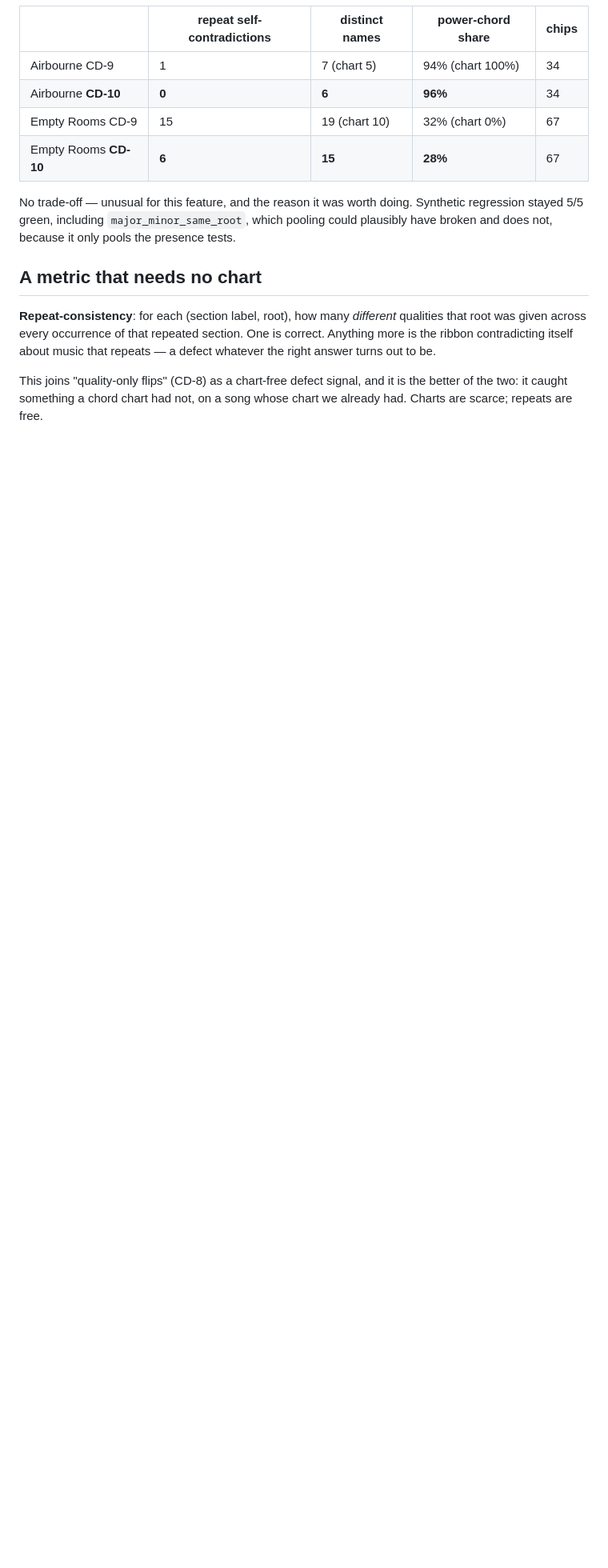
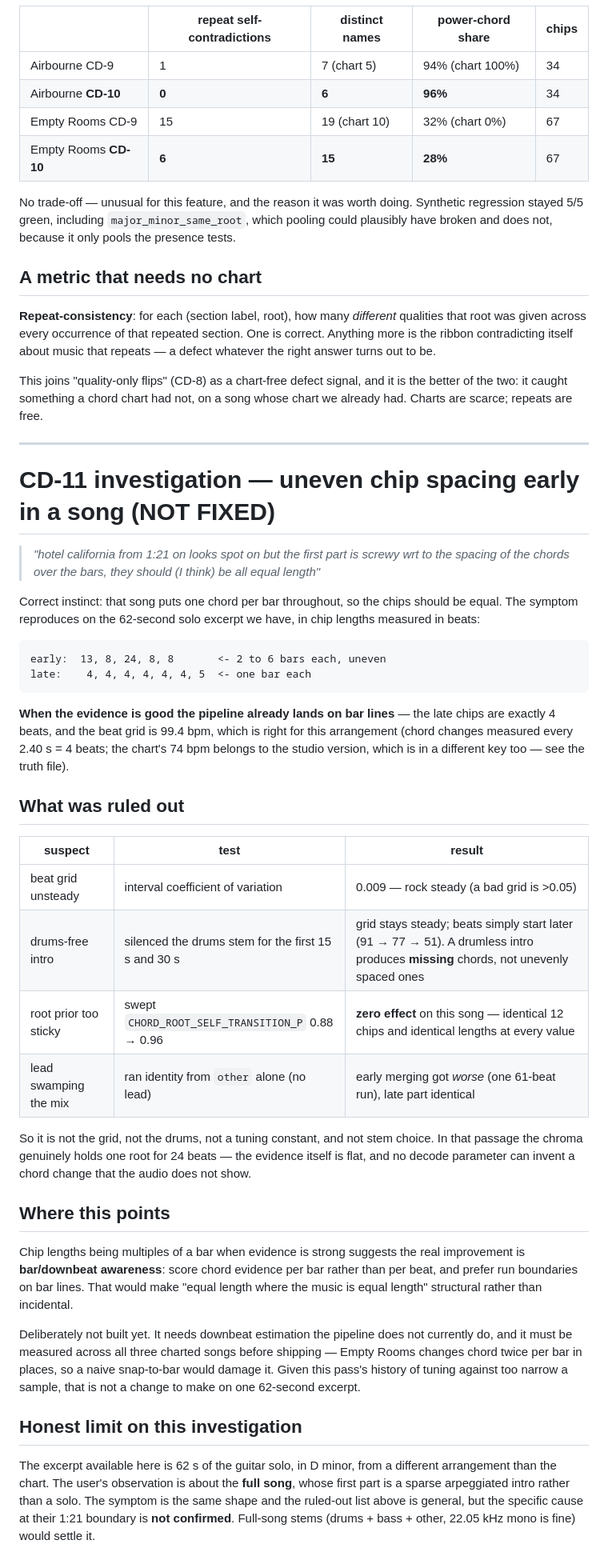
Before and after one commit to chillax7/Guitar-studio, a Markdown page: research/chord-lane-cd8.md, the part around one of its changes. Shown at 80% size. GitHub-like rendering; blank space fills up the shorter version.

Commit message:
Investigate uneven early chord-chip spacing (not fixed, causes ruled out)
Report: on Hotel California the chords look right from 1:21 but the first
part has uneven spacing across the bars, where they should all be one bar
long. The instinct is right — that song is one chord per bar throughout.

Symptom reproduces on the 62s solo excerpt, in chip lengths in beats:
  early  13, 8, 24, 8, 8        (2-6 bars each)
  late    4, 4, 4, 4, 4, 4, 5   (one bar each)

Notably, when the evidence is good the pipeline already lands on bar lines:
the late chips are exactly 4 beats, and 99.4bpm is the correct tempo for
this arrangement (changes measured every 2.40s = 4 beats; the chart's 74bpm
belongs to the studio version, which is also in a different key).

Ruled out, each by measurement rather than argument:
  - beat grid unsteady    interval CV 0.009, rock steady
  - drums-free intro      silencing drums for 15s/30s leaves the grid steady
                          and merely starts the beats later (91->77->51), so
                          a drumless intro yields MISSING chords, not uneven
                          ones
  - root prior too sticky swept CHORD_ROOT_SELF_TRANSITION_P 0.88-0.96 for
                          exactly zero effect on this song
  - lead swamping         identity from 'other' alone made the early merging
                          worse (one 61-beat run), late part unchanged

In that passage the chroma genuinely holds one root for 24 beats. No decode
parameter can invent a chord change the audio does not show.

Points at bar/downbeat awareness — scoring evidence per bar and preferring
run boundaries on bar lines — as the real improvement. Not built: it needs
downbeat estimation we do not have, and Empty Rooms changes chord twice per
bar in places so a naive snap-to-bar would damage it. Not a change to make
on one 62-second excerpt, given this pass's history.

Honest limit recorded: the excerpt is a solo in a different key and
arrangement from the full song being observed, so the ruled-out list is
general but the specific cause at 1:21 is unconfirmed.

No code change.

Co-Authored-By: Claude Opus 5 <noreply@anthropic.com>
Claude-Session: https://claude.ai/code/session_011dt3KPhL8fJMToEHU8Pi4m

````diff
--- a/research/chord-lane-cd8.md
+++ b/research/chord-lane-cd8.md
@@ -518,3 +518,64 @@ be.
 This joins "quality-only flips" (CD-8) as a chart-free defect signal, and it
 is the better of the two: it caught something a chord chart had not, on a
 song whose chart we already had. Charts are scarce; repeats are free.
+
+---
+
+# CD-11 investigation — uneven chip spacing early in a song (NOT FIXED)
+
+> *"hotel california from 1:21 on looks spot on but the first part is screwy
+> wrt to the spacing of the chords over the bars, they should (I think) be
+> all equal length"*
+
+Correct instinct: that song puts one chord per bar throughout, so the chips
+should be equal. The symptom reproduces on the 62-second solo excerpt we
+have, in chip lengths measured in beats:
+
+```
+early:  13, 8, 24, 8, 8       <- 2 to 6 bars each, uneven
+late:    4, 4, 4, 4, 4, 4, 5  <- one bar each
+```
+
+**When the evidence is good the pipeline already lands on bar lines** — the
+late chips are exactly 4 beats, and the beat grid is 99.4 bpm, which is right
+for this arrangement (chord changes measured every 2.40 s = 4 beats; the
+chart's 74 bpm belongs to the studio version, which is in a different key
+too — see the truth file).
+
+## What was ruled out
+
+| suspect | test | result |
+|---|---|---|
+| beat grid unsteady | interval coefficient of variation | 0.009 — rock steady (a bad grid is >0.05) |
+| drums-free intro | silenced the drums stem for the first 15 s and 30 s | grid stays steady; beats simply start later (91 → 77 → 51). A drumless intro produces **missing** chords, not unevenly spaced ones |
+| root prior too sticky | swept `CHORD_ROOT_SELF_TRANSITION_P` 0.88 → 0.96 | **zero effect** on this song — identical 12 chips and identical lengths at every value |
+| lead swamping the mix | ran identity from `other` alone (no lead) | early merging got *worse* (one 61-beat run), late part identical |
+
+So it is not the grid, not the drums, not a tuning constant, and not stem
+choice. In that passage the chroma genuinely holds one root for 24 beats —
+the evidence itself is flat, and no decode parameter can invent a chord
+change that the audio does not show.
+
+## Where this points
+
+Chip lengths being multiples of a bar when evidence is strong suggests the
+real improvement is **bar/downbeat awareness**: score chord evidence per bar
+rather than per beat, and prefer run boundaries on bar lines. That would make
+"equal length where the music is equal length" structural rather than
+incidental.
+
+Deliberately not built yet. It needs downbeat estimation the pipeline does
+not currently do, and it must be measured across all three charted songs
+before shipping — Empty Rooms changes chord twice per bar in places, so a
+naive snap-to-bar would damage it. Given this pass's history of tuning
+against too narrow a sample, that is not a change to make on one 62-second
+excerpt.
+
+## Honest limit on this investigation
+
+The excerpt available here is 62 s of the guitar solo, in D minor, from a
+different arrangement than the chart. The user's observation is about the
+**full song**, whose first part is a sparse arpeggiated intro rather than a
+solo. The symptom is the same shape and the ruled-out list above is general,
+but the specific cause at their 1:21 boundary is **not confirmed**. Full-song
+stems (drums + bass + other, 22.05 kHz mono is fine) would settle it.
````
Also changed, not shown: other parts of research/chord-lane-cd8.md (+1 -1 lines).
